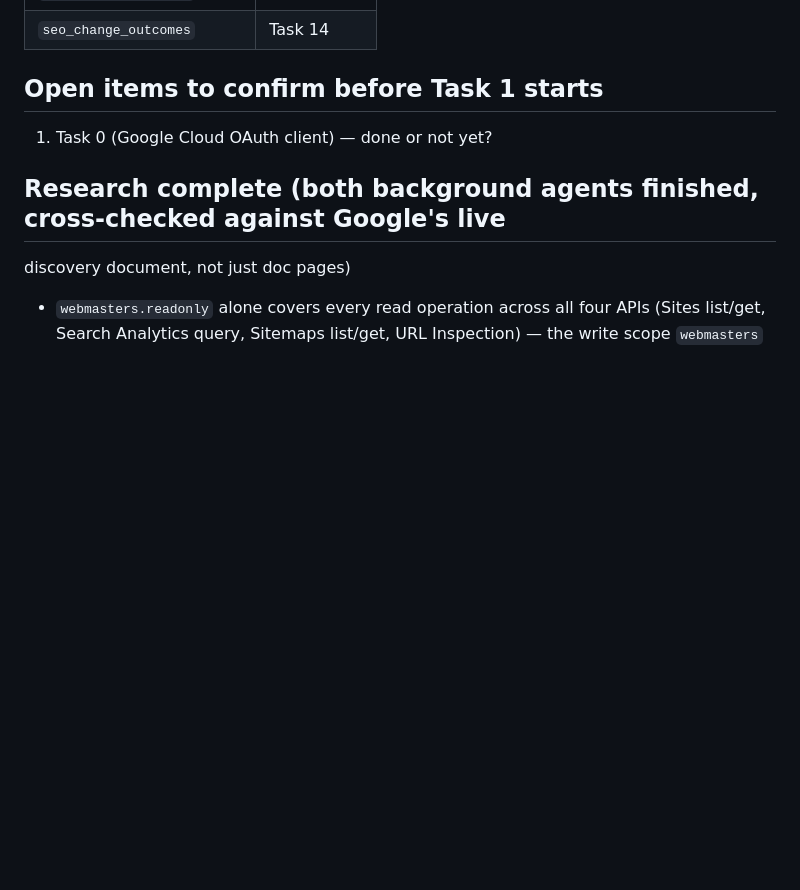
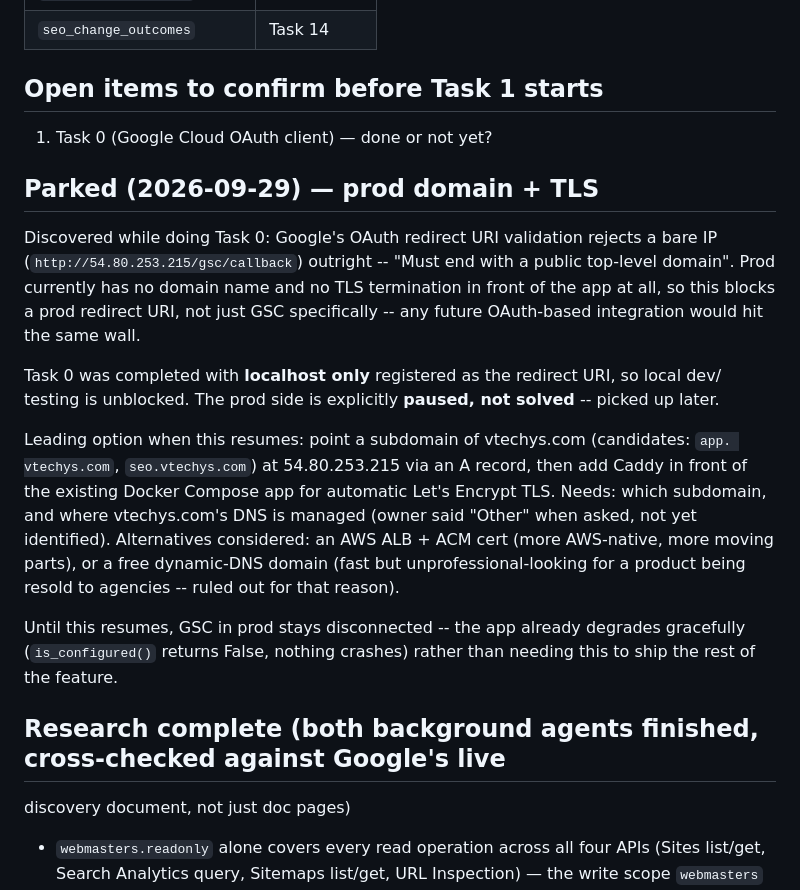
Before and after one commit to abhiraz7/SEO-Automation, a Markdown page: prompts/CLAUDE_FEATURE_3_GOOGLE_SEARCH_CONSOLE.md, the part around the change. GitHub-like rendering; blank space fills up the shorter version.

Commit message:
Record parked prod domain+TLS blocker, Task 0 done with localhost only
Google rejects a bare IP as an OAuth redirect URI (needs a real domain +
TLS). Task 0's Google Cloud OAuth client is created with only the
localhost redirect URI registered -- local dev/testing is unblocked. The
prod domain+TLS decision is explicitly paused at the owner's request, not
solved -- see the new "Parked" section for the leading option and open
questions to pick back up later.

Co-Authored-By: Claude Sonnet 5 <noreply@anthropic.com>

```diff
--- a/prompts/CLAUDE_FEATURE_3_GOOGLE_SEARCH_CONSOLE.md
+++ b/prompts/CLAUDE_FEATURE_3_GOOGLE_SEARCH_CONSOLE.md
@@ -314,6 +314,29 @@ task above that first needs it)
 
 1. Task 0 (Google Cloud OAuth client) — done or not yet?
 
+## Parked (2026-09-29) — prod domain + TLS
+
+Discovered while doing Task 0: Google's OAuth redirect URI validation rejects a bare IP
+(`http://54.80.253.215/gsc/callback`) outright -- "Must end with a public top-level domain".
+Prod currently has no domain name and no TLS termination in front of the app at all, so this
+blocks a prod redirect URI, not just GSC specifically -- any future OAuth-based integration
+would hit the same wall.
+
+Task 0 was completed with **localhost only** registered as the redirect URI, so local dev/
+testing is unblocked. The prod side is explicitly **paused, not solved** -- picked up later.
+
+Leading option when this resumes: point a subdomain of vtechys.com (candidates: `app.
+vtechys.com`, `seo.vtechys.com`) at 54.80.253.215 via an A record, then add Caddy in front of
+the existing Docker Compose app for automatic Let's Encrypt TLS. Needs: which subdomain, and
+where vtechys.com's DNS is managed (owner said "Other" when asked, not yet identified).
+Alternatives considered: an AWS ALB + ACM cert (more AWS-native, more moving parts), or a free
+dynamic-DNS domain (fast but unprofessional-looking for a product being resold to agencies --
+ruled out for that reason).
+
+Until this resumes, GSC in prod stays disconnected -- the app already degrades gracefully
+(`is_configured()` returns False, nothing crashes) rather than needing this to ship the rest
+of the feature.
+
 ## Research complete (both background agents finished, cross-checked against Google's live
 discovery document, not just doc pages)
 
```
